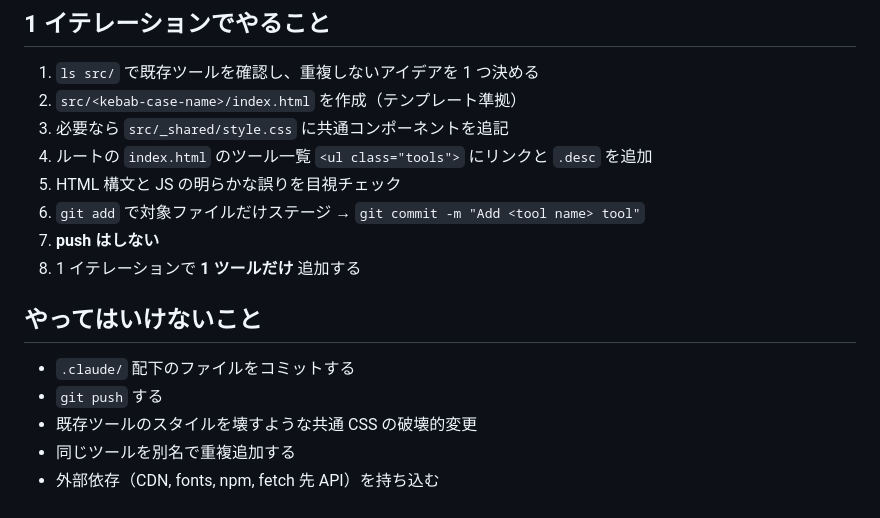
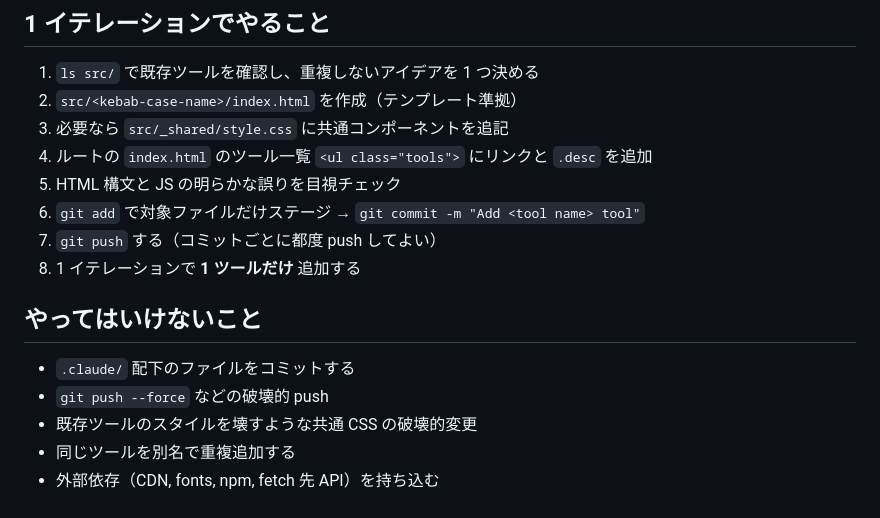
Before and after one commit to tiwuofficial/public-tools, a Markdown page: AGENTS.md, the part around the change. Rendered like a GitHub page.

Commit message:
Allow push per iteration
Co-Authored-By: Claude Opus 4.7 (1M context) <noreply@anthropic.com>

```diff
--- a/AGENTS.md
+++ b/AGENTS.md
@@ -77,13 +77,13 @@
 4. ルートの `index.html` のツール一覧 `<ul class="tools">` にリンクと `.desc` を追加
 5. HTML 構文と JS の明らかな誤りを目視チェック
 6. `git add` で対象ファイルだけステージ → `git commit -m "Add <tool name> tool"`
-7. **push はしない**
+7. `git push` する（コミットごとに都度 push してよい）
 8. 1 イテレーションで **1 ツールだけ** 追加する
 
 ## やってはいけないこと
 
 - `.claude/` 配下のファイルをコミットする
-- `git push` する
+- `git push --force` などの破壊的 push
 - 既存ツールのスタイルを壊すような共通 CSS の破壊的変更
 - 同じツールを別名で重複追加する
 - 外部依存（CDN, fonts, npm, fetch 先 API）を持ち込む
```
